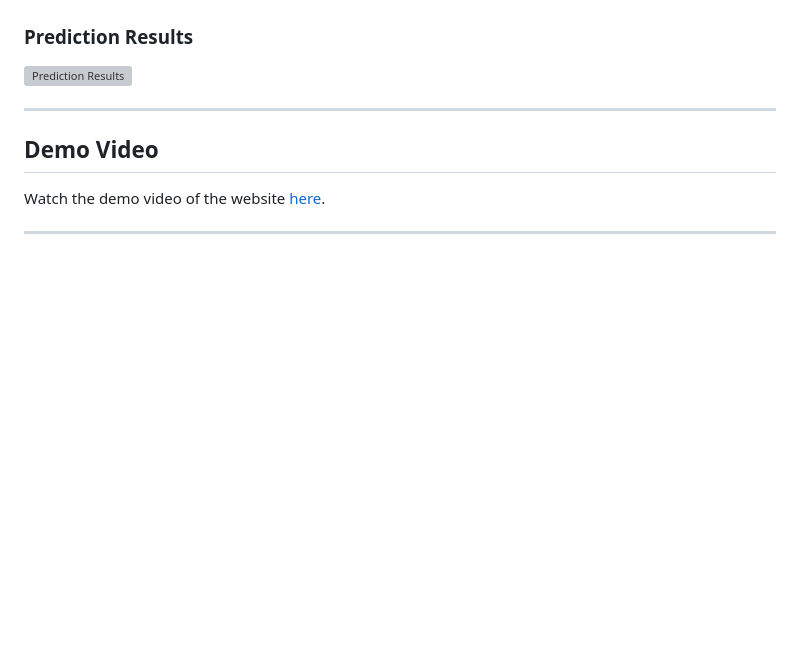
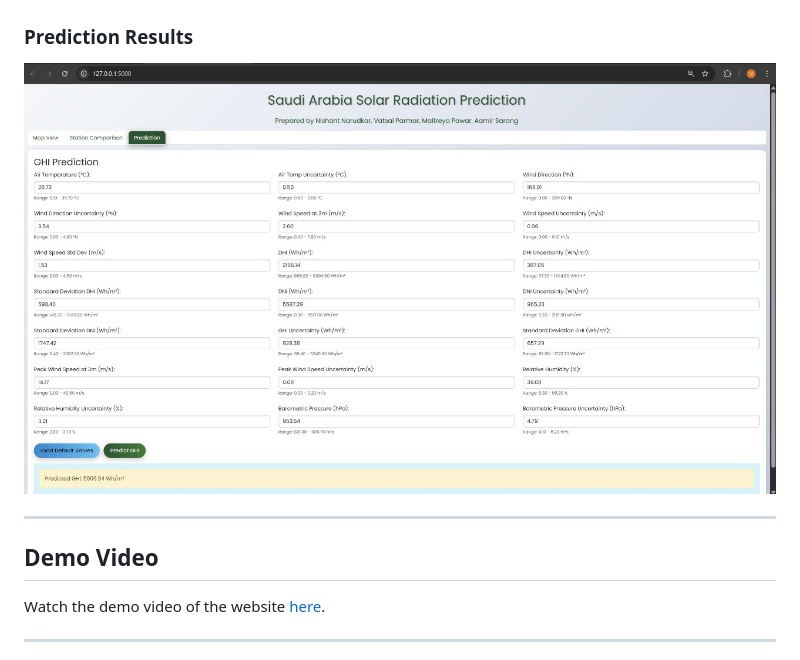
Before and after one commit to nishnarudkar/Solar-Radiation-Prediction-using-Saudi-Arabia-Dataset, a Markdown page: README.md, the part around the change. Rendered like a GitHub page; blank space fills up the shorter version; grey boxes are pictures that could not be loaded.

```diff
--- a/README.md
+++ b/README.md
@@ -100,7 +100,7 @@ The user inputs these features via the interface and gets the predicted GHI in r
 ![Station Comparsion](Screenshots/Station_comparison.jpg)
 
 ### Prediction Results
-![Prediction Results](screenshots/prediction_results.png)
+![Prediction Results](Screenshots/Predictions.jpg)
 
 ---
 
```
